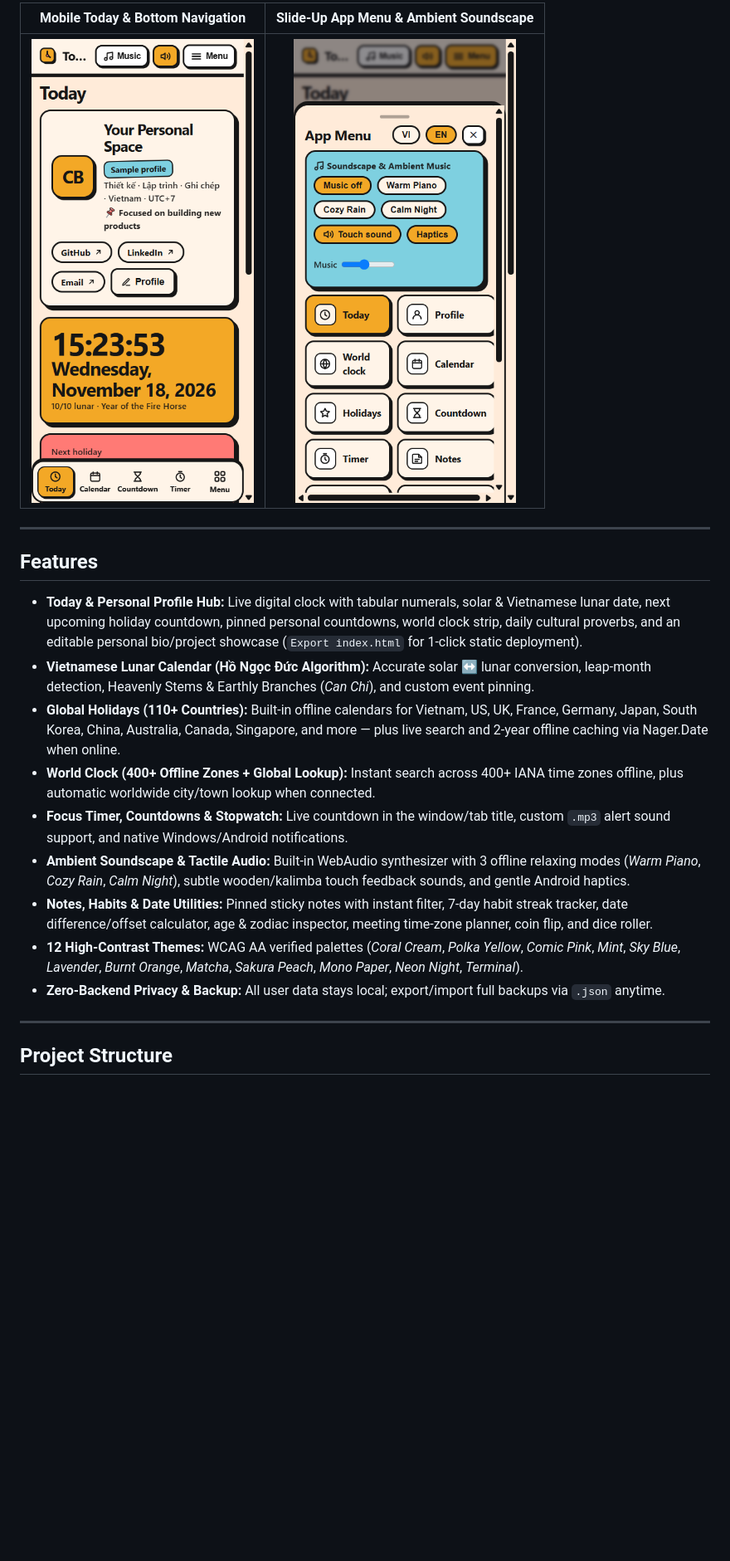
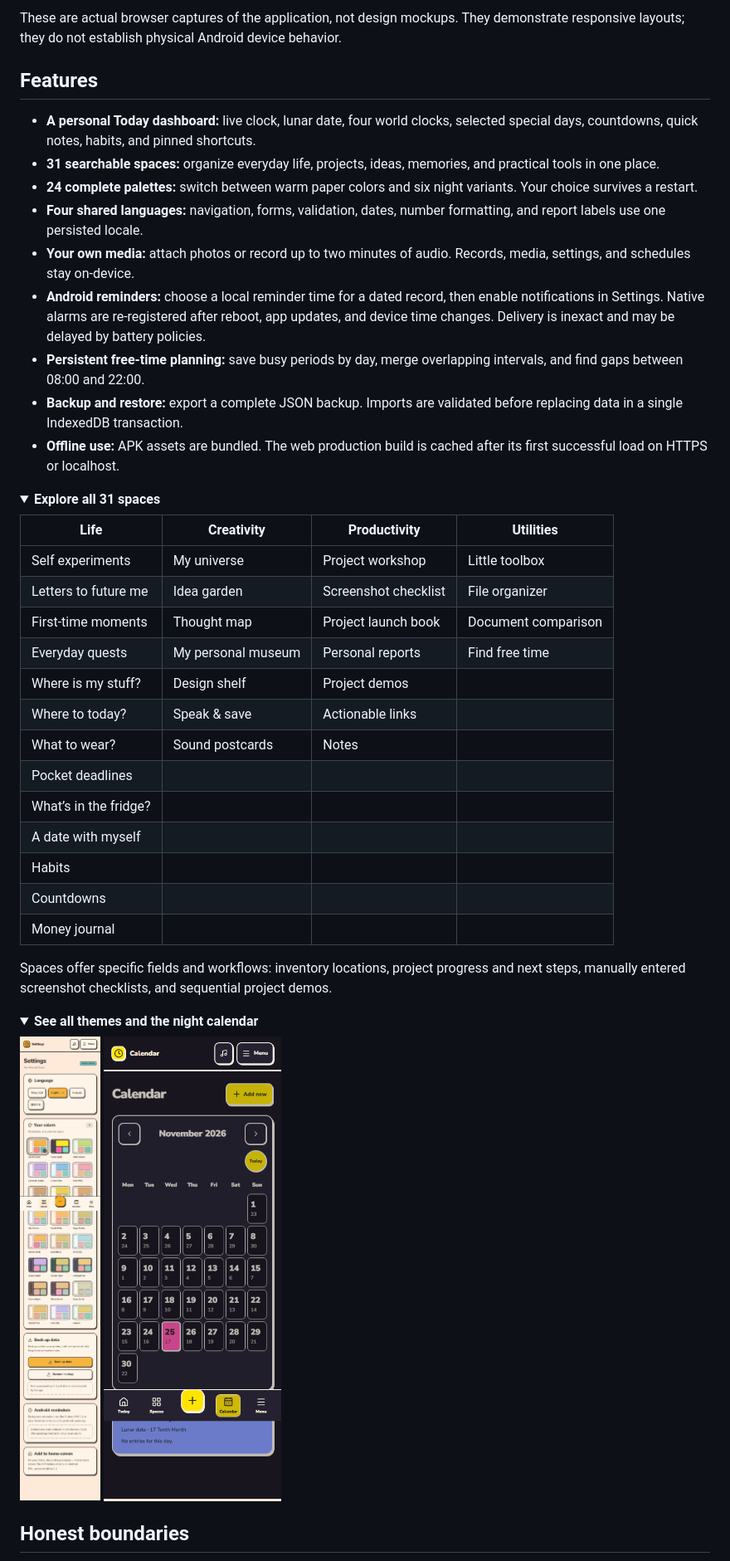
Before and after one commit to hoaipahm/moctime, a Markdown page: README.md, the part around one of its changes. Shown at 83% size. GitHub-like rendering; pictures changed too: docs/screenshots/personal-calendar.png (added), docs/screenshots/personal-themes.png (added); folded sections open; blank space fills up the shorter version.

Commit message:
docs: publish English app guide, review and real screenshots

```diff
--- a/README.md
+++ b/README.md
@@ -38,22 +40,48 @@
 
-| Mobile Today & Bottom Navigation | Slide-Up App Menu & Ambient Soundscape |
-| :---: | :---: |
-| <img src="docs/images/mobile-today.png" alt="Mốc Mobile Today View" width="320" /> | <img src="docs/images/mobile-menu.png" alt="Mốc Mobile App Menu and Soundscape" width="320" /> |
-
----
+These are actual browser captures of the application, not design mockups. They demonstrate responsive layouts; they do not establish physical Android device behavior.
 
 ## Features
 
-- **Today & Personal Profile Hub:** Live digital clock with tabular numerals, solar & Vietnamese lunar date, next upcoming holiday countdown, pinned personal countdowns, world clock strip, daily cultural proverbs, and an editable personal bio/project showcase (`Export index.html` for 1-click static deployment).
-- **Vietnamese Lunar Calendar (Hồ Ngọc Đức Algorithm):** Accurate solar ↔ lunar conversion, leap-month detection, Heavenly Stems & Earthly Branches (*Can Chi*), and custom event pinning.
-- **Global Holidays (110+ Countries):** Built-in offline calendars for Vietnam, US, UK, France, Germany, Japan, South Korea, China, Australia, Canada, Singapore, and more — plus live search and 2-year offline caching via Nager.Date when online.
-- **World Clock (400+ Offline Zones + Global Lookup):** Instant search across 400+ IANA time zones offline, plus automatic worldwide city/town lookup when connected.
-- **Focus Timer, Countdowns & Stopwatch:** Live countdown in the window/tab title, custom `.mp3` alert sound support, and native Windows/Android notifications.
-- **Ambient Soundscape & Tactile Audio:** Built-in WebAudio synthesizer with 3 offline relaxing modes (*Warm Piano*, *Cozy Rain*, *Calm Night*), subtle wooden/kalimba touch feedback sounds, and gentle Android haptics.
-- **Notes, Habits & Date Utilities:** Pinned sticky notes with instant filter, 7-day habit streak tracker, date difference/offset calculator, age & zodiac inspector, meeting time-zone planner, coin flip, and dice roller.
-- **12 High-Contrast Themes:** WCAG AA verified palettes (*Coral Cream*, *Polka Yellow*, *Comic Pink*, *Mint*, *Sky Blue*, *Lavender*, *Burnt Orange*, *Matcha*, *Sakura Peach*, *Mono Paper*, *Neon Night*, *Terminal*).
-- **Zero-Backend Privacy & Backup:** All user data stays local; export/import full backups via `.json` anytime.
+- **A personal Today dashboard:** live clock, lunar date, four world clocks, selected special days, countdowns, quick notes, habits, and pinned shortcuts.
+- **31 searchable spaces:** organize everyday life, projects, ideas, memories, and practical tools in one place.
+- **24 complete palettes:** switch between warm paper colors and six night variants. Your choice survives a restart.
+- **Four shared languages:** navigation, forms, validation, dates, number formatting, and report labels use one persisted locale.
+- **Your own media:** attach photos or record up to two minutes of audio. Records, media, settings, and schedules stay on-device.
+- **Android reminders:** choose a local reminder time for a dated record, then enable notifications in Settings. Native alarms are re-registered after reboot, app updates, and device time changes. Delivery is inexact and may be delayed by battery policies.
+- **Persistent free-time planning:** save busy periods by day, merge overlapping intervals, and find gaps between 08:00 and 22:00.
+- **Backup and restore:** export a complete JSON backup. Imports are validated before replacing data in a single IndexedDB transaction.
+- **Offline use:** APK assets are bundled. The web production build is cached after its first successful load on HTTPS or localhost.
 
----
+<details>
+<summary><strong>Explore all 31 spaces</strong></summary>
 
-## Project Structure
+| Life | Creativity | Productivity | Utilities |
+| --- | --- | --- | --- |
+| Self experiments | My universe | Project workshop | Little toolbox |
+| Letters to future me | Idea garden | Screenshot checklist | File organizer |
+| First-time moments | Thought map | Project launch book | Document comparison |
+| Everyday quests | My personal museum | Personal reports | Find free time |
+| Where is my stuff? | Design shelf | Project demos | |
+| Where to today? | Speak & save | Actionable links | |
+| What to wear? | Sound postcards | Notes | |
+| Pocket deadlines | | | |
+| What’s in the fridge? | | | |
+| A date with myself | | | |
+| Habits | | | |
+| Countdowns | | | |
+| Money journal | | | |
+
+Spaces offer specific fields and workflows: inventory locations, project progress and next steps, manually entered screenshot checklists, and sequential project demos.
+
+</details>
+
+<details>
+<summary><strong>See all themes and the night calendar</strong></summary>
+
+<img src="docs/screenshots/personal-themes.png" width="360" alt="All 24 theme previews in Settings" />
+<img src="docs/screenshots/personal-calendar.png" width="360" alt="Neon Night calendar with solar and lunar dates" />
+
+</details>
+
+## Honest boundaries
+
```
Also changed, not shown: other parts of README.md (+85 -49 lines), README-TimeHub.md (added, +89 -0 lines), personal/DESIGN.md (added, +176 -0 lines), personal/PRODUCT.md (added, +19 -0 lines), personal/README.md (added, +73 -0 lines), personal/docs/PLAN.md (added, +18 -0 lines), personal/docs/RELEASE-1.1.0.md (added, +25 -0 lines), personal/docs/REVIEW.md (added, +45 -0 lines), personal/docs/SKILLS-APPLIED.md (added, +26 -0 lines), personal/docs/THIRD-PARTY.md (added, +13 -0 lines), personal/docs/VERIFICATION.md (added, +7 -0 lines), docs/screenshots/personal-desktop.png (added), docs/screenshots/personal-menu.png (added), docs/screenshots/personal-mobile.png (added), 1 more files.
